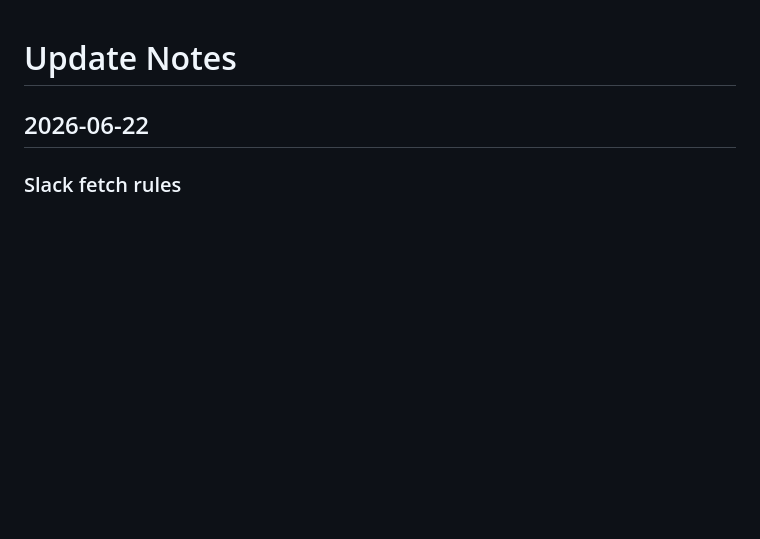
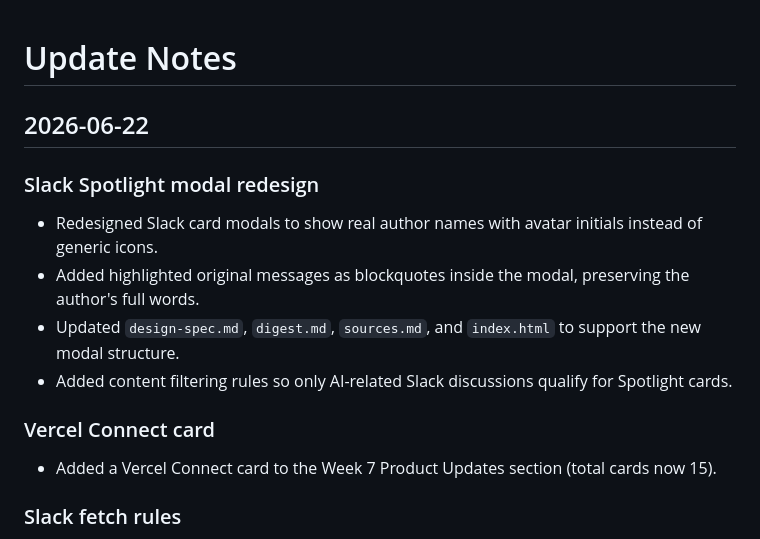
Before and after one commit to monicamin-glitch/automated-AI-UX-Newsletters, a Markdown page: update-notes.md, the part around the change. GitHub-like rendering; blank space fills up the shorter version.

Commit message:
Update notes: add Slack modal redesign and Vercel Connect entries
Co-Authored-By: Claude Opus 4.6 <noreply@anthropic.com>

```diff
--- a/update-notes.md
+++ b/update-notes.md
@@ -1,6 +1,17 @@
 # Update Notes
 
 ## 2026-06-22
+
+### Slack Spotlight modal redesign
+
+- Redesigned Slack card modals to show real author names with avatar initials instead of generic icons.
+- Added highlighted original messages as blockquotes inside the modal, preserving the author's full words.
+- Updated `design-spec.md`, `digest.md`, `sources.md`, and `index.html` to support the new modal structure.
+- Added content filtering rules so only AI-related Slack discussions qualify for Spotlight cards.
+
+### Vercel Connect card
+
+- Added a Vercel Connect card to the Week 7 Product Updates section (total cards now 15).
 
 ### Slack fetch rules
 
```
